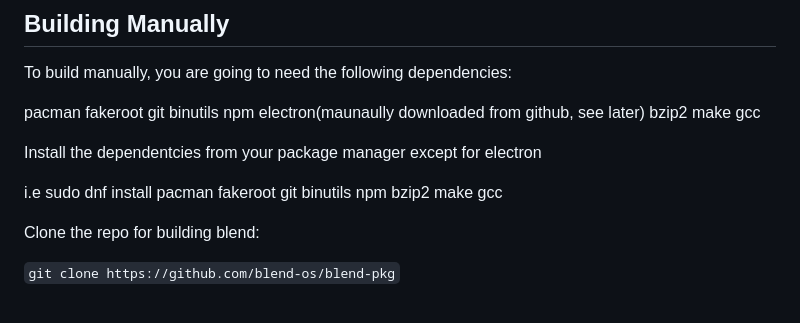
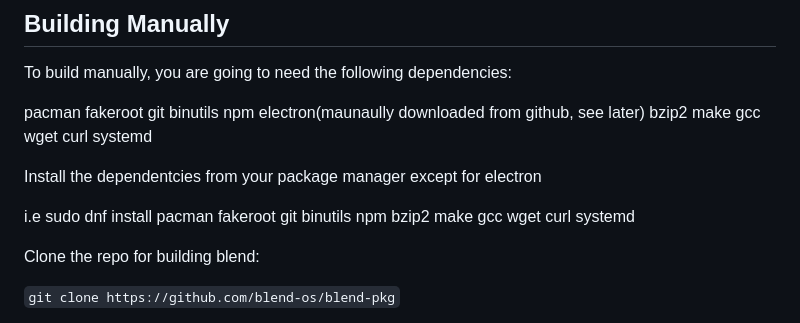
Before and after one commit to blend-os/blend, a Markdown page: README.md, the part around the change. Rendered like a GitHub page.

Commit message:
Update README.md
update deps

```diff
--- a/README.md
+++ b/README.md
@@ -25,11 +25,11 @@ Both methods require `podman` as a dependency.
 
 To build manually, you are going to need the following dependencies:
 
-pacman fakeroot git binutils npm electron(maunaully downloaded from github, see later) bzip2 make gcc
+pacman fakeroot git binutils npm electron(maunaully downloaded from github, see later) bzip2 make gcc wget curl systemd
 
 Install the dependentcies from your package manager except for electron
 
-i.e sudo dnf install pacman fakeroot git binutils npm bzip2 make gcc
+i.e sudo dnf install pacman fakeroot git binutils npm bzip2 make gcc wget curl systemd
 
 Clone the repo for building blend:
 
```
